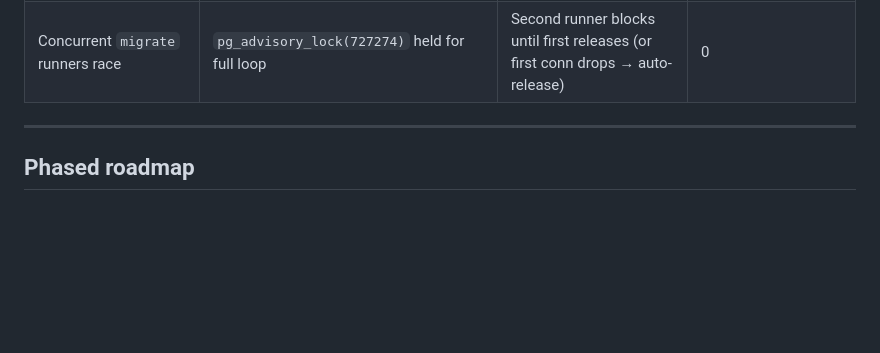
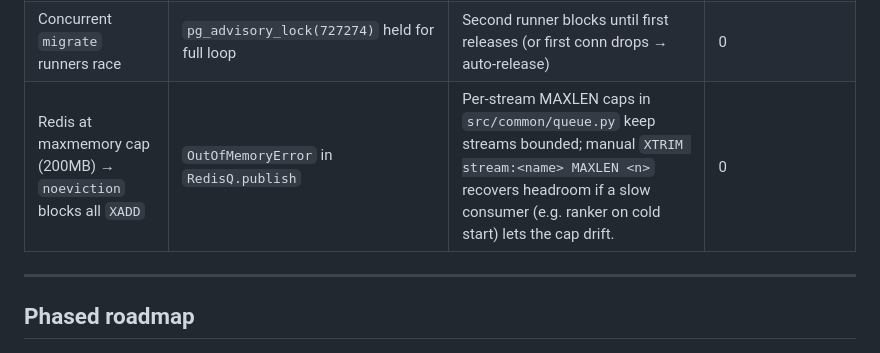
Before and after one commit to Lakshit-Gupta/Cartograph, a Markdown page: CLAUDE.md, the part around the change. Rendered like a GitHub page; blank space fills up the shorter version.

Commit message:
docs(plan): Redis OOM Failure Domain row + resolve sources-count drift
* CLAUDE.md Failure Domains: add row for Redis 200MB-cap OOM (the bug fix
  in d692114 is the recurrence-prevention; this row documents the
  detection signal and the manual XTRIM recovery path).
* Migration validation spec: resolve the 29-vs-30 sources follow-up.
  V003 has exactly 29 SELECT _seed_source() calls, no duplicates, no
  ON CONFLICT collisions. The "30" was aspirational from the handoff,
  not seeded reality. CLAUDE.md already says "28+ sources" — accurate.
* Spec follow-ups updated to flag two items deferred during the session:
  pre-commit install was never run, and pytest was never invoked.

Co-Authored-By: Claude Opus 4.7 (1M context) <noreply@anthropic.com>

```diff
--- a/CLAUDE.md
+++ b/CLAUDE.md
@@ -758,6 +758,7 @@ Full review records: ephemeral specialist agents; key amendments folded above.
 | Migration SQL fails on apply (semantic, e.g. non-IMMUTABLE in index, missing extension) | Pre-commit `migrate-replay` against ephemeral pgvector blocks the commit | <15s to detect locally; <1min to fix and re-stage | 0 (never reaches prod) |
 | Migration runner aborts mid-chain (e.g. file N fails) | `_format_pg_error` prints `file:line:col` + caret + class name | Fix SQL, re-run `make migrate` — no volume wipe, picks up at file N | 0 (file N's BEGIN/COMMIT rolled back, V1..V(N-1) intact) |
 | Concurrent `migrate` runners race | `pg_advisory_lock(727274)` held for full loop | Second runner blocks until first releases (or first conn drops → auto-release) | 0 |
+| Redis at maxmemory cap (200MB) → `noeviction` blocks all `XADD` | `OutOfMemoryError` in `RedisQ.publish` | Per-stream MAXLEN caps in `src/common/queue.py` keep streams bounded; manual `XTRIM stream:<name> MAXLEN <n>` recovers headroom if a slow consumer (e.g. ranker on cold start) lets the cap drift. | 0 |
 
 ---
 
```
Also changed, not shown: 1 other file.
